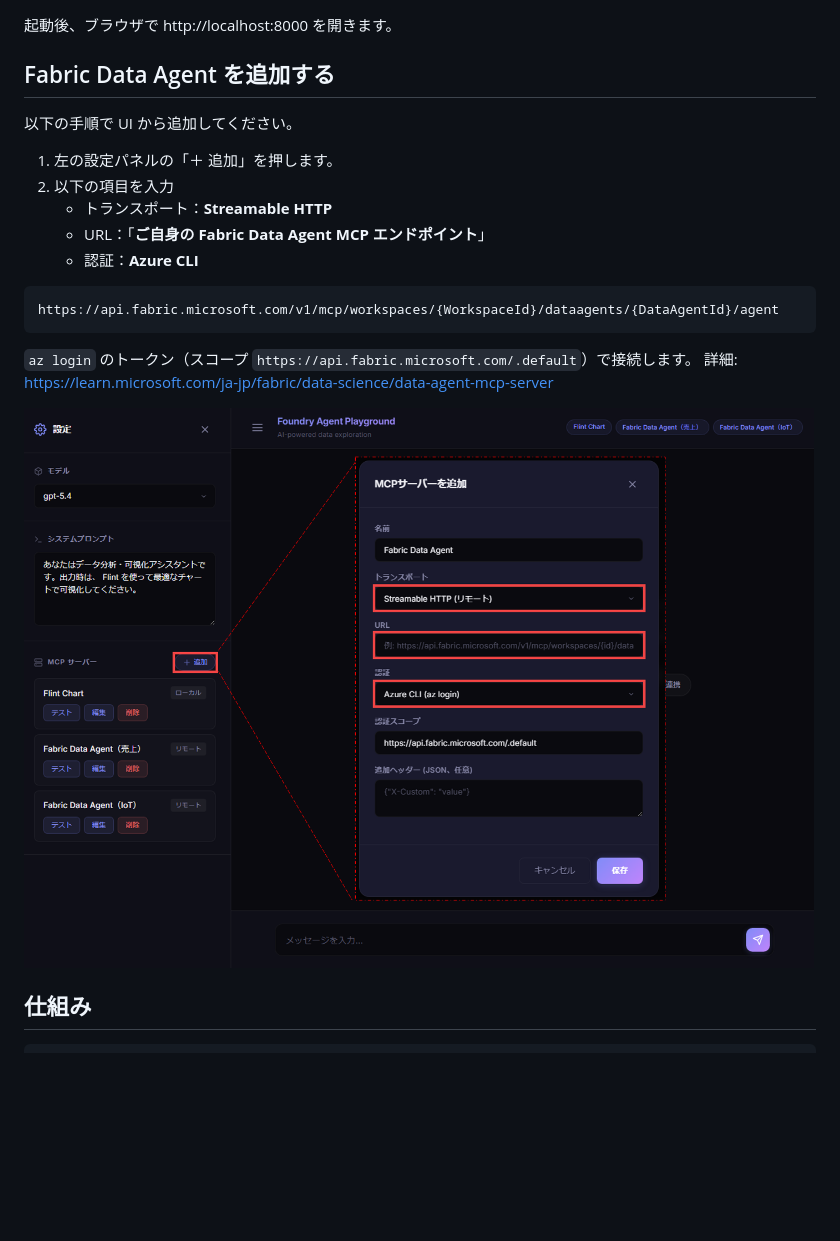
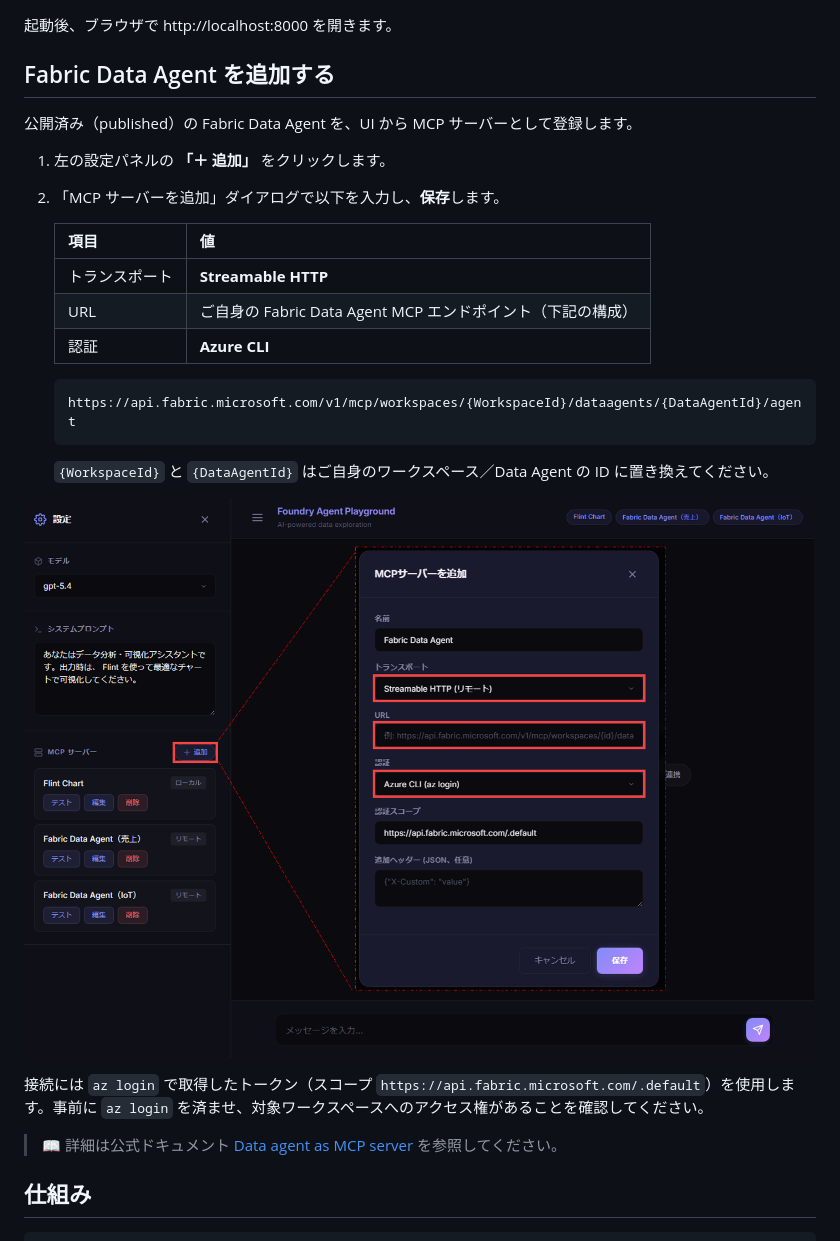
Before and after one commit to matayuuu/DataAgent-with-Flint-DemoApp, a Markdown page: README.md, the part around the change. Drawn GitHub-style; blank space fills up the shorter version.

Commit message:
docs: polish Fabric Data Agent setup section
Co-authored-by: Copilot App <223556219+Copilot@users.noreply.github.com>
Copilot-Session: b7f5af50-8d7c-4d47-a62b-61d6e29d5ab1

````diff
--- a/README.md
+++ b/README.md
@@ -36,22 +36,29 @@ python main.py
 起動後、ブラウザで http://localhost:8000 を開きます。
 
 ## Fabric Data Agent を追加する
-以下の手順で UI から追加してください。
 
-1. 左の設定パネルの「＋ 追加」を押します。
-2. 以下の項目を入力
-    - トランスポート：**Streamable HTTP**
-    - URL：「**ご自身の Fabric Data Agent MCP エンドポイント**」
-    - 認証：**Azure CLI**
+公開済み（published）の Fabric Data Agent を、UI から MCP サーバーとして登録します。
 
-```
-https://api.fabric.microsoft.com/v1/mcp/workspaces/{WorkspaceId}/dataagents/{DataAgentId}/agent
-```
+1. 左の設定パネルの **「＋ 追加」** をクリックします。
+2. 「MCP サーバーを追加」ダイアログで以下を入力し、**保存**します。
 
-`az login` のトークン（スコープ `https://api.fabric.microsoft.com/.default`）で接続します。
-詳細: https://learn.microsoft.com/ja-jp/fabric/data-science/data-agent-mcp-server
+    | 項目 | 値 |
+    | --- | --- |
+    | トランスポート | **Streamable HTTP** |
+    | URL | ご自身の Fabric Data Agent MCP エンドポイント（下記の構成） |
+    | 認証 | **Azure CLI** |
 
-![MCP サーバーを追加する画面](docs/images/03-add-mcp-modal.png)
+    ```
+    https://api.fabric.microsoft.com/v1/mcp/workspaces/{WorkspaceId}/dataagents/{DataAgentId}/agent
+    ```
+
+    `{WorkspaceId}` と `{DataAgentId}` はご自身のワークスペース／Data Agent の ID に置き換えてください。
+
+![MCP サーバーを追加する画面](docs/images/01-add-mcp-modal.png)
+
+接続には `az login` で取得したトークン（スコープ `https://api.fabric.microsoft.com/.default`）を使用します。事前に `az login` を済ませ、対象ワークスペースへのアクセス権があることを確認してください。
+
+> 📖 詳細は公式ドキュメント [Data agent as MCP server](https://learn.microsoft.com/ja-jp/fabric/data-science/data-agent-mcp-server) を参照してください。
 
 ## 仕組み
 
````
Also changed, not shown: docs/images/01-add-mcp-button.png (deleted), docs/images/01-add-mcp-modal.png (renamed from docs/images/03-add-mcp-modal.png), docs/images/02-add-mcp-modal.png (deleted).
